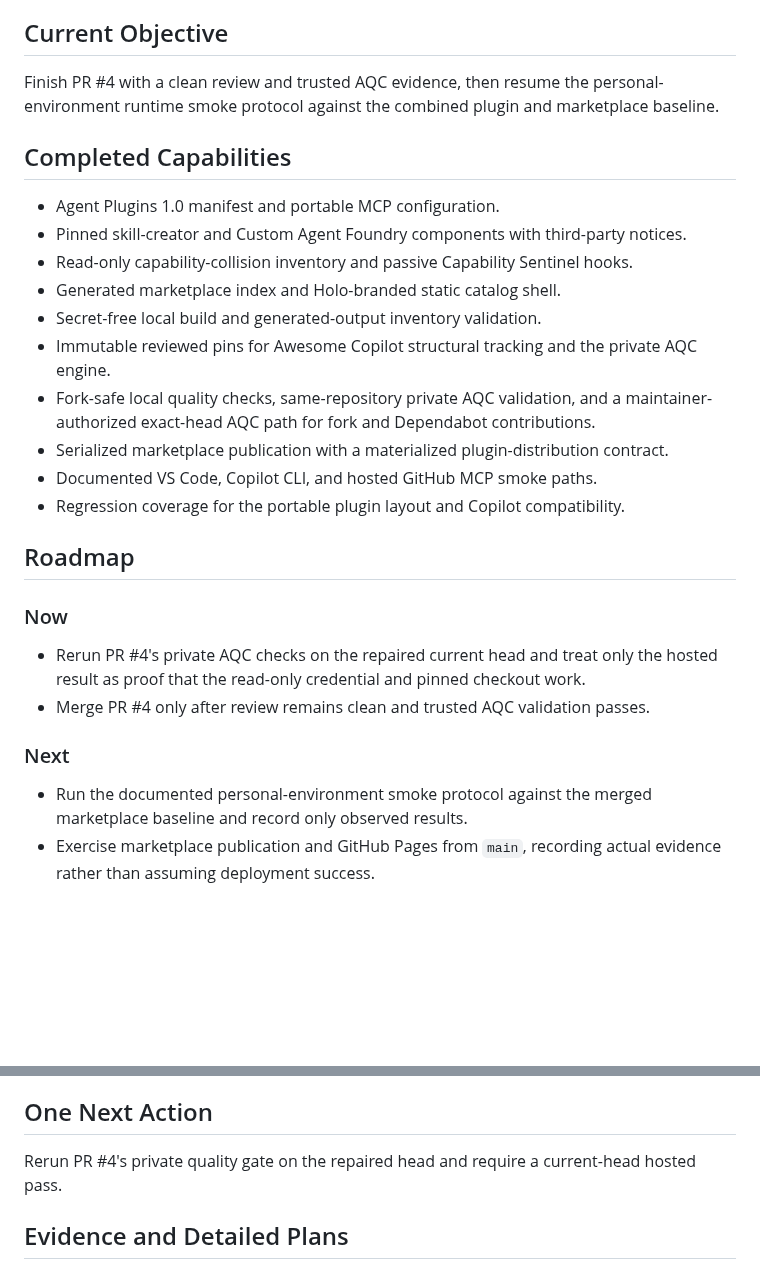
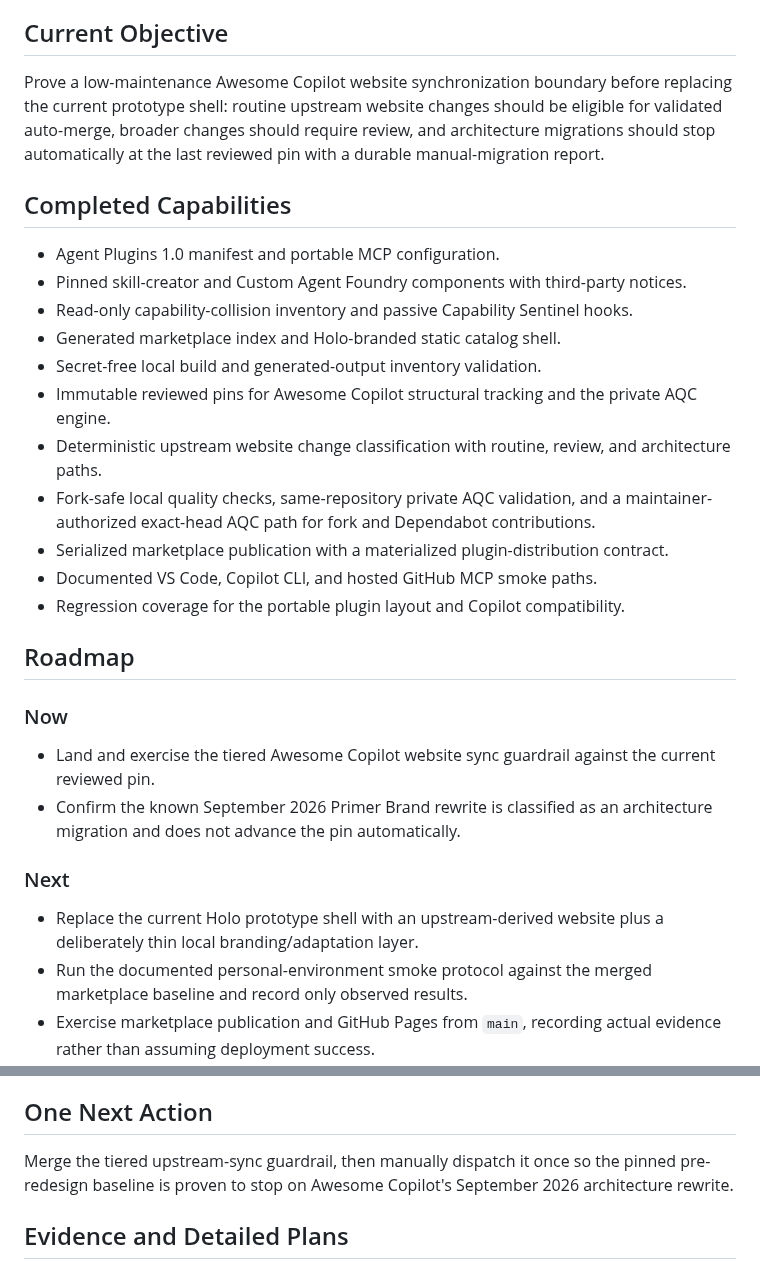
Before and after one commit to jnicholas000/basic-plugin, a Markdown page: PROJECT.md, 2 parts joined by grey strips. Rendered like a GitHub page; blank space fills up the shorter version.

Commit message:
docs: track upstream website sync guardrail

```diff
--- a/PROJECT.md
+++ b/PROJECT.md
@@ -52,8 +52,10 @@ current exact head remain authoritative for whether private AQC access and valid
 
 ## Current Objective
 
-Finish PR #4 with a clean review and trusted AQC evidence, then resume the personal-environment
-runtime smoke protocol against the combined plugin and marketplace baseline.
+Prove a low-maintenance Awesome Copilot website synchronization boundary before replacing the current
+prototype shell: routine upstream website changes should be eligible for validated auto-merge, broader
+changes should require review, and architecture migrations should stop automatically at the last
+reviewed pin with a durable manual-migration report.
 
 ## Completed Capabilities
 
@@ -63,6 +65,7 @@ runtime smoke protocol against the combined plugin and marketplace baseline.
 - Generated marketplace index and Holo-branded static catalog shell.
 - Secret-free local build and generated-output inventory validation.
 - Immutable reviewed pins for Awesome Copilot structural tracking and the private AQC engine.
+- Deterministic upstream website change classification with routine, review, and architecture paths.
 - Fork-safe local quality checks, same-repository private AQC validation, and a maintainer-authorized exact-head AQC path for fork and Dependabot contributions.
 - Serialized marketplace publication with a materialized plugin-distribution contract.
 - Documented VS Code, Copilot CLI, and hosted GitHub MCP smoke paths.
@@ -72,12 +75,14 @@ runtime smoke protocol against the combined plugin and marketplace baseline.
 
 ### Now
 
-- Rerun PR #4's private AQC checks on the repaired current head and treat only the hosted result as
-  proof that the read-only credential and pinned checkout work.
-- Merge PR #4 only after review remains clean and trusted AQC validation passes.
+- Land and exercise the tiered Awesome Copilot website sync guardrail against the current reviewed pin.
+- Confirm the known September 2026 Primer Brand rewrite is classified as an architecture migration and
+  does not advance the pin automatically.
 
 ### Next
 
+- Replace the current Holo prototype shell with an upstream-derived website plus a deliberately thin
+  local branding/adaptation layer.
 - Run the documented personal-environment smoke protocol against the merged marketplace baseline and
   record only observed results.
 - Exercise marketplace publication and GitHub Pages from `main`, recording actual evidence rather
@@ -113,7 +118,8 @@ runtime smoke protocol against the combined plugin and marketplace baseline.
 
 ## One Next Action
 
-Rerun PR #4's private quality gate on the repaired head and require a current-head hosted pass.
+Merge the tiered upstream-sync guardrail, then manually dispatch it once so the pinned pre-redesign
+baseline is proven to stop on Awesome Copilot's September 2026 architecture rewrite.
 
 ## Evidence and Detailed Plans
 
```
Also changed, not shown: other parts of PROJECT.md (+1 -1 lines).
